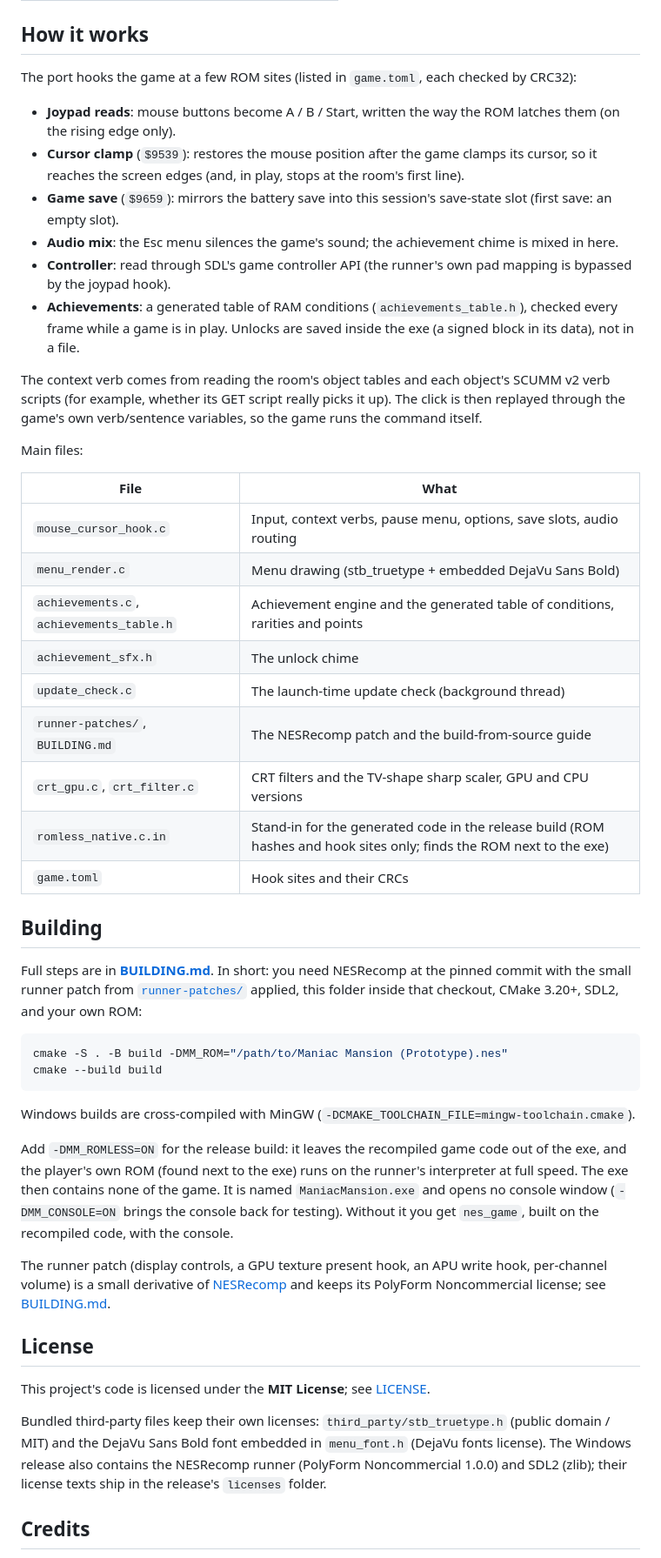
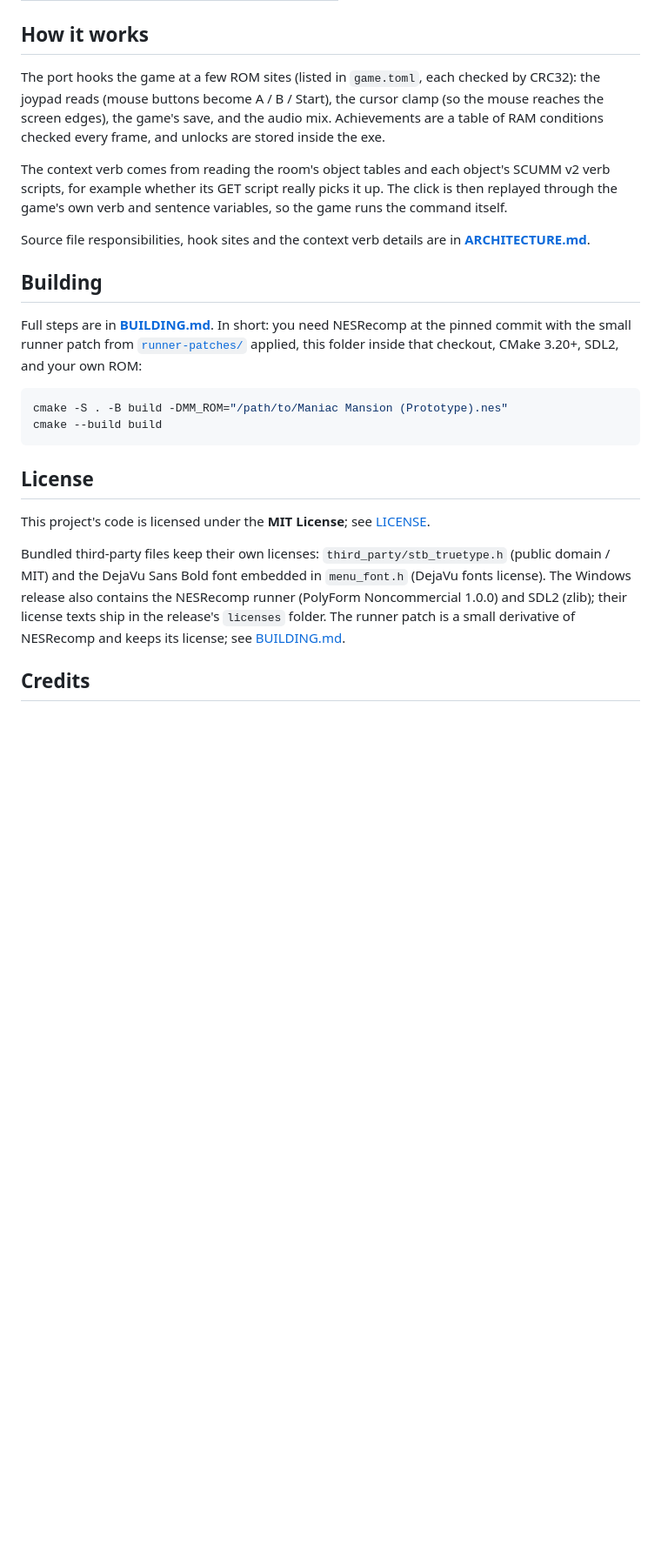
Before and after one commit to MeteorMessGames/ManiacMansion_NES_PC, a Markdown page: README.md, the part around one of its changes. Shown at 87% size. Rendered like a GitHub page; blank space fills up the shorter version.

````diff
--- a/README.md
+++ b/README.md
@@ -65,30 +70,11 @@ The full player guide (controls, saving, tips) is in [README.txt](README.txt), w
 
 ## How it works
 
-The port hooks the game at a few ROM sites (listed in `game.toml`, each checked by CRC32):
+The port hooks the game at a few ROM sites (listed in `game.toml`, each checked by CRC32): the joypad reads (mouse buttons become A / B / Start), the cursor clamp (so the mouse reaches the screen edges), the game's save, and the audio mix. Achievements are a table of RAM conditions checked every frame, and unlocks are stored inside the exe.
 
-- **Joypad reads**: mouse buttons become A / B / Start, written the way the ROM latches them (on the rising edge only).
-- **Cursor clamp** (`$9539`): restores the mouse position after the game clamps its cursor, so it reaches the screen edges (and, in play, stops at the room's first line).
-- **Game save** (`$9659`): mirrors the battery save into this session's save-state slot (first save: an empty slot).
-- **Audio mix**: the Esc menu silences the game's sound; the achievement chime is mixed in here.
-- **Controller**: read through SDL's game controller API (the runner's own pad mapping is bypassed by the joypad hook).
-- **Achievements**: a generated table of RAM conditions (`achievements_table.h`), checked every frame while a game is in play. Unlocks are saved inside the exe (a signed block in its data), not in a file.
+The context verb comes from reading the room's object tables and each object's SCUMM v2 verb scripts, for example whether its GET script really picks it up. The click is then replayed through the game's own verb and sentence variables, so the game runs the command itself.
 
-The context verb comes from reading the room's object tables and each object's SCUMM v2 verb scripts (for example, whether its GET script really picks it up). The click is then replayed through the game's own verb/sentence variables, so the game runs the command itself.
-
-Main files:
-
-| File | What |
-|---|---|
-| `mouse_cursor_hook.c` | Input, context verbs, pause menu, options, save slots, audio routing |
-| `menu_render.c` | Menu drawing (stb_truetype + embedded DejaVu Sans Bold) |
-| `achievements.c`, `achievements_table.h` | Achievement engine and the generated table of conditions, rarities and points |
-| `achievement_sfx.h` | The unlock chime |
-| `update_check.c` | The launch-time update check (background thread) |
-| `runner-patches/`, `BUILDING.md` | The NESRecomp patch and the build-from-source guide |
-| `crt_gpu.c`, `crt_filter.c` | CRT filters and the TV-shape sharp scaler, GPU and CPU versions |
-| `romless_native.c.in` | Stand-in for the generated code in the release build (ROM hashes and hook sites only; finds the ROM next to the exe) |
-| `game.toml` | Hook sites and their CRCs |
+Source file responsibilities, hook sites and the context verb details are in **[ARCHITECTURE.md](ARCHITECTURE.md)**.
 
 ## Building
 
@@ -99,17 +85,11 @@ cmake -S . -B build -DMM_ROM="/path/to/Maniac Mansion (Prototype).nes"
 cmake --build build
 ```
 
-Windows builds are cross-compiled with MinGW (`-DCMAKE_TOOLCHAIN_FILE=mingw-toolchain.cmake`).
-
-Add `-DMM_ROMLESS=ON` for the release build: it leaves the recompiled game code out of the exe, and the player's own ROM (found next to the exe) runs on the runner's interpreter at full speed. The exe then contains none of the game. It is named `ManiacMansion.exe` and opens no console window (`-DMM_CONSOLE=ON` brings the console back for testing). Without it you get `nes_game`, built on the recompiled code, with the console.
-
-The runner patch (display controls, a GPU texture present hook, an APU write hook, per-channel volume) is a small derivative of [NESRecomp](https://github.com/mstan/nesrecomp) and keeps its PolyForm Noncommercial license; see [BUILDING.md](BUILDING.md).
-
 ## License
 
 This project's code is licensed under the **MIT License**; see [LICENSE](LICENSE).
 
-Bundled third-party files keep their own licenses: `third_party/stb_truetype.h` (public domain / MIT) and the DejaVu Sans Bold font embedded in `menu_font.h` (DejaVu fonts license). The Windows release also contains the NESRecomp runner (PolyForm Noncommercial 1.0.0) and SDL2 (zlib); their license texts ship in the release's `licenses` folder.
+Bundled third-party files keep their own licenses: `third_party/stb_truetype.h` (public domain / MIT) and the DejaVu Sans Bold font embedded in `menu_font.h` (DejaVu fonts license). The Windows release also contains the NESRecomp runner (PolyForm Noncommercial 1.0.0) and SDL2 (zlib); their license texts ship in the release's `licenses` folder. The runner patch is a small derivative of NESRecomp and keeps its license; see [BUILDING.md](BUILDING.md).
 
 ## Credits
 
````
Also changed, not shown: other parts of README.md (+22 -17 lines), ARCHITECTURE.md (added, +60 -0 lines), docs/screenshots/achievements.png (added), docs/screenshots/crt.png (added), docs/screenshots/gameplay.png (added), docs/screenshots/menu.png (added), docs/screenshots/preview.png (added), 1 other file.
